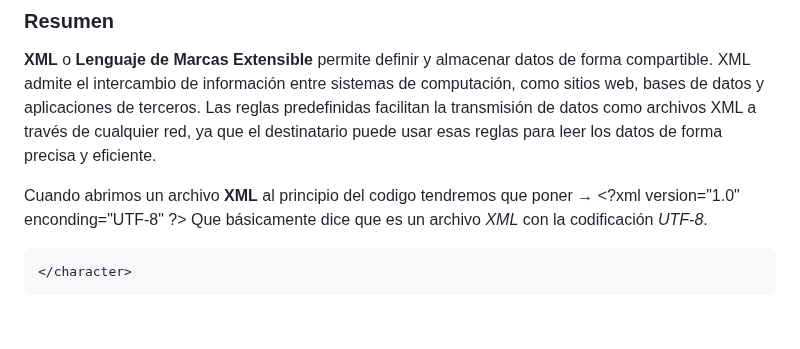
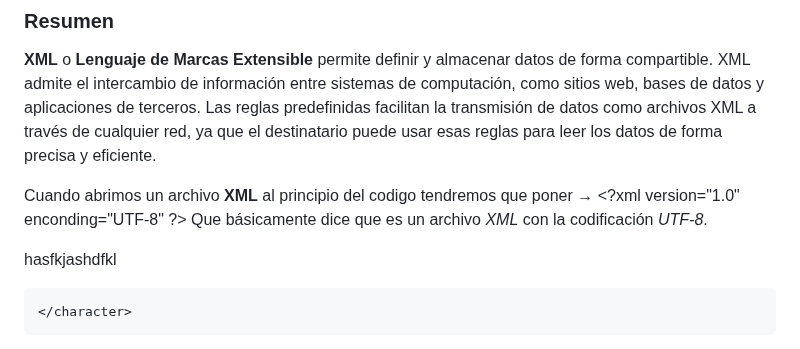
Before and after one commit to Tara7ara/2223_M04_Cyber, a Markdown page: README.md, the part around the change. Drawn GitHub-style; blank space fills up the shorter version.

Commit message:
Avance del Readme

````diff
--- a/README.md
+++ b/README.md
@@ -22,6 +22,7 @@ Cyberseguridad: Llenguatge de Marques, con el profesor Rafa Laguna
 Cuando abrimos un archivo **XML** al principio del codigo tendremos que poner → \<?xml version="1.0" enconding="UTF-8" ?>
 Que básicamente dice que es un archivo *XML* con la codificación *UTF-8*.
 
+hasfkjashdfkl
 ```XML
 </character>
 ```
````
